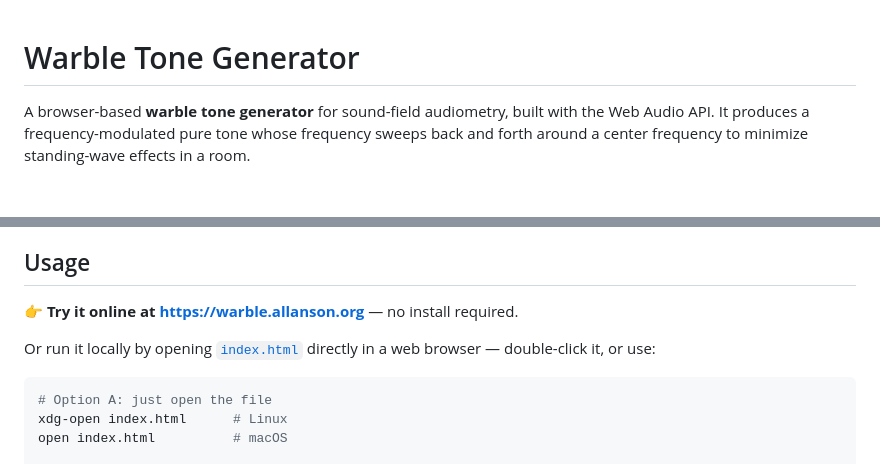
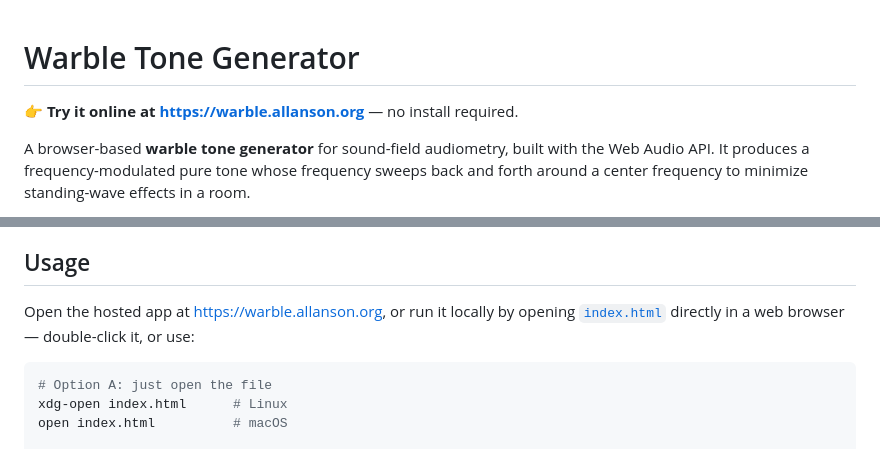
Before and after one commit to markallanson/warble-tone-generator, a Markdown page: README.md, 2 parts joined by grey strips. GitHub-like rendering; blank space fills up the shorter version.

Commit message:
docs: move hosted link to top of README

````diff
--- a/README.md
+++ b/README.md
@@ -1,4 +1,6 @@
 # Warble Tone Generator
+
+**👉 Try it online at <https://warble.allanson.org>** — no install required.
 
 A browser-based **warble tone generator** for sound-field audiometry, built with the
 Web Audio API. It produces a frequency-modulated pure tone whose frequency sweeps
@@ -25,9 +27,8 @@ another family prepare the same way.
 
 ## Usage
 
-**👉 Try it online at <https://warble.allanson.org>** — no install required.
-
-Or run it locally by opening [`index.html`](index.html) directly in a web browser — double-click it, or use:
+Open the hosted app at <https://warble.allanson.org>, or run it locally by opening
+[`index.html`](index.html) directly in a web browser — double-click it, or use:
 ```bash
 # Option A: just open the file
 xdg-open index.html      # Linux
````
